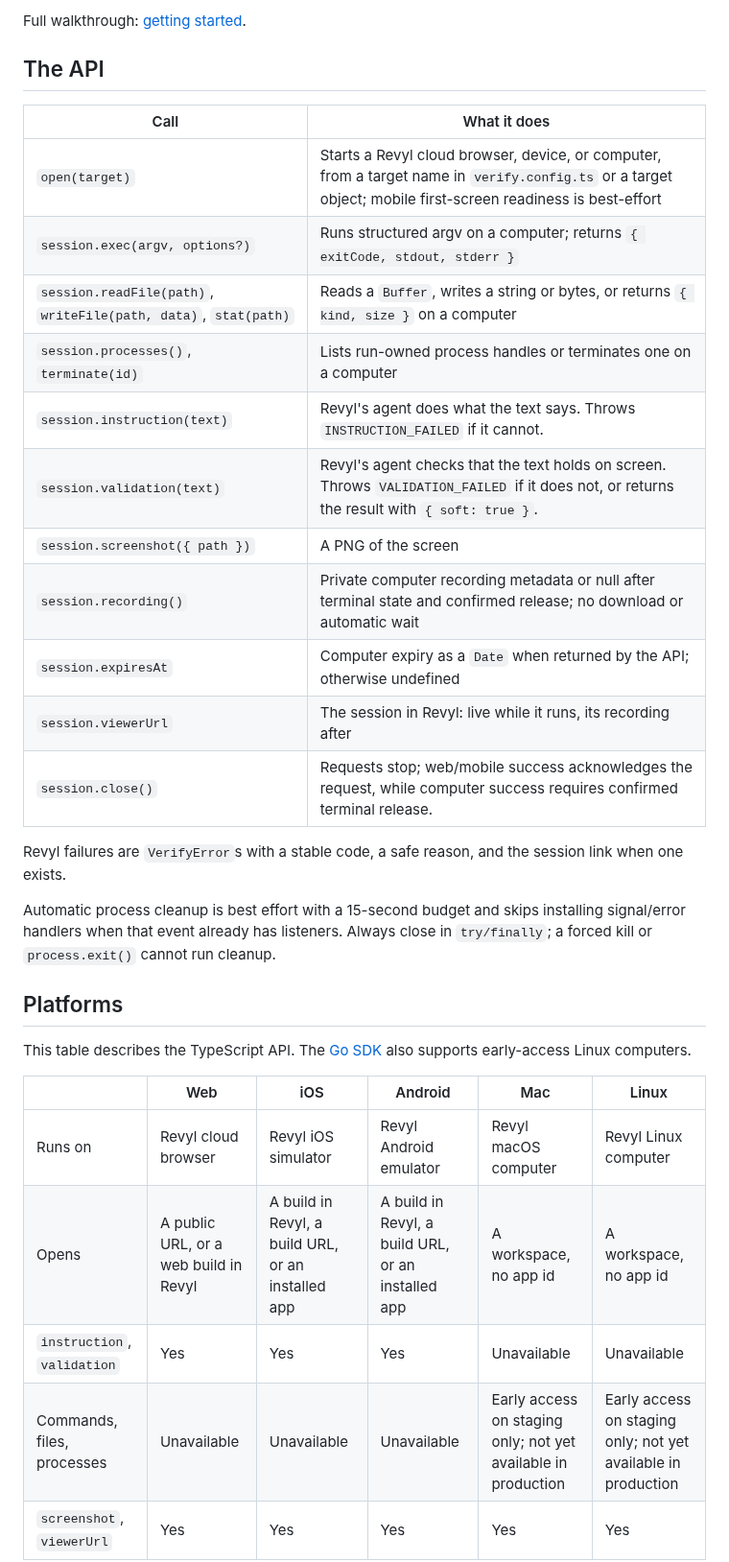
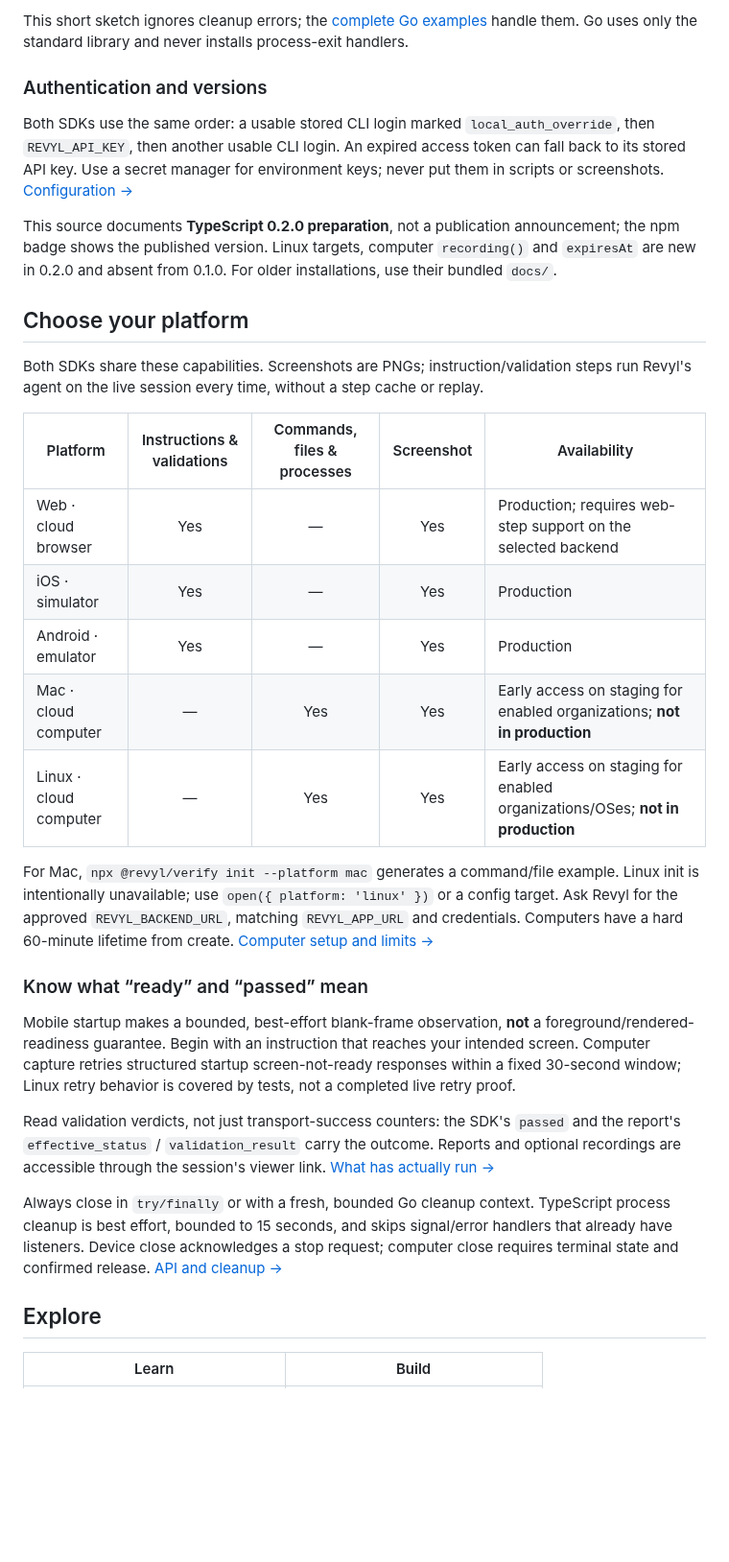
Before and after one commit to RevylAI/verify, a Markdown page: README.md, the part around one of its changes. Shown at 96% size. Rendered like a GitHub page; folded sections open; blank space fills up the shorter version.

````diff
--- a/README.md
+++ b/README.md
@@ -42,36 +80,38 @@ node verify/example.ts
 ```
 
-Full walkthrough: [getting started](https://github.com/RevylAI/verify/blob/v0.2.0/packages/verify/docs/getting-started.md).
+This short sketch ignores cleanup errors; the [complete Go examples](go/README.md) handle them. Go uses only the standard library and never installs process-exit handlers.
 
-## The API
+</details>
 
-| Call | What it does |
+### Authentication and versions
+
+Both SDKs use the same order: a usable stored CLI login marked `local_auth_override`, then `REVYL_API_KEY`, then another usable CLI login. An expired access token can fall back to its stored API key. Use a secret manager for environment keys; never put them in scripts or screenshots. [Configuration →](packages/verify/docs/configuration.md)
+
+This source documents **TypeScript 0.2.0 preparation**, not a publication announcement; the npm badge shows the published version. Linux targets, computer `recording()` and `expiresAt` are new in 0.2.0 and absent from 0.1.0. For older installations, use their bundled `docs/`.
+
+## Choose your platform
+
+Both SDKs share these capabilities. Screenshots are PNGs; instruction/validation steps run Revyl's agent on the live session every time, without a step cache or replay.
+
+| Platform | Instructions & validations | Commands, files & processes | Screenshot | Availability |
+| --- | :---: | :---: | :---: | --- |
+| Web · cloud browser | Yes | — | Yes | Production; requires web-step support on the selected backend |
+| iOS · simulator | Yes | — | Yes | Production |
+| Android · emulator | Yes | — | Yes | Production |
+| Mac · cloud computer | — | Yes | Yes | Early access on staging for enabled organizations; **not in production** |
+| Linux · cloud computer | — | Yes | Yes | Early access on staging for enabled organizations/OSes; **not in production** |
+
+For Mac, `npx @revyl/verify init --platform mac` generates a command/file example. Linux init is intentionally unavailable; use `open({ platform: 'linux' })` or a config target. Ask Revyl for the approved `REVYL_BACKEND_URL`, matching `REVYL_APP_URL` and credentials. Computers have a hard 60-minute lifetime from create. [Computer setup and limits →](packages/verify/docs/computers.md)
+
+### Know what “ready” and “passed” mean
+
+Mobile startup makes a bounded, best-effort blank-frame observation, **not** a foreground/rendered-readiness guarantee. Begin with an instruction that reaches your intended screen. Computer capture retries structured startup screen-not-ready responses within a fixed 30-second window; Linux retry behavior is covered by tests, not a completed live retry proof.
+
+Read validation verdicts, not just transport-success counters: the SDK's `passed` and the report's `effective_status` / `validation_result` carry the outcome. Reports and optional recordings are accessible through the session's viewer link. [What has actually run →](packages/verify/docs/end-to-end.md)
+
+Always close in `try/finally` or with a fresh, bounded Go cleanup context. TypeScript process cleanup is best effort, bounded to 15 seconds, and skips signal/error handlers that already have listeners. Device close acknowledges a stop request; computer close requires terminal state and confirmed release. [API and cleanup →](packages/verify/docs/api.md)
+
+## Explore
+
+| Learn | Build |
 | --- | --- |
-| `open(target)` | Starts a Revyl cloud browser, device, or computer, from a target name in `verify.config.ts` or a target object; mobile first-screen readiness is best-effort |
-| `session.exec(argv, options?)` | Runs structured argv on a computer; returns `{ exitCode, stdout, stderr }` |
-| `session.readFile(path)`, `writeFile(path, data)`, `stat(path)` | Reads a `Buffer`, writes a string or bytes, or returns `{ kind, size }` on a computer |
-| `session.processes()`, `terminate(id)` | Lists run-owned process handles or terminates one on a computer |
-| `session.instruction(text)` | Revyl's agent does what the text says. Throws `INSTRUCTION_FAILED` if it cannot. |
-| `session.validation(text)` | Revyl's agent checks that the text holds on screen. Throws `VALIDATION_FAILED` if it does not, or returns the result with `{ soft: true }`. |
-| `session.screenshot({ path })` | A PNG of the screen |
-| `session.recording()` | Private computer recording metadata or null after terminal state and confirmed release; no download or automatic wait |
-| `session.expiresAt` | Computer expiry as a `Date` when returned by the API; otherwise undefined |
-| `session.viewerUrl` | The session in Revyl: live while it runs, its recording after |
-| `session.close()` | Requests stop; web/mobile success acknowledges the request, while computer success requires confirmed terminal release. |
-
-Revyl failures are `VerifyError`s with a stable code, a safe reason, and the session link when one exists.
-
-Automatic process cleanup is best effort with a 15-second budget and skips installing signal/error handlers when that event already has listeners. Always close in `try/finally`; a forced kill or `process.exit()` cannot run cleanup.
-
-## Platforms
-
-This table describes the TypeScript API. The [Go SDK](https://github.com/RevylAI/verify/tree/v0.2.0/go) also supports early-access Linux computers.
-
-| | Web | iOS | Android | Mac | Linux |
-| --- | --- | --- | --- | --- | --- |
-| Runs on | Revyl cloud browser | Revyl iOS simulator | Revyl Android emulator | Revyl macOS computer | Revyl Linux computer |
-| Opens | A public URL, or a web build in Revyl | A build in Revyl, a build URL, or an installed app | A build in Revyl, a build URL, or an installed app | A workspace, no app id | A workspace, no app id |
-| `instruction`, `validation` | Yes | Yes | Yes | Unavailable | Unavailable |
-| Commands, files, processes | Unavailable | Unavailable | Unavailable | Early access on staging only; not yet available in production | Early access on staging only; not yet available in production |
-| `screenshot`, `viewerUrl` | Yes | Yes | Yes | Yes | Yes |
-
````
Also changed, not shown: other parts of README.md (+66 -58 lines), CONTRIBUTING.md (+1 -1 lines), RELEASING.md (+2 -0 lines), docs/assets/verify-web-proof.png (added), 5 other files.
